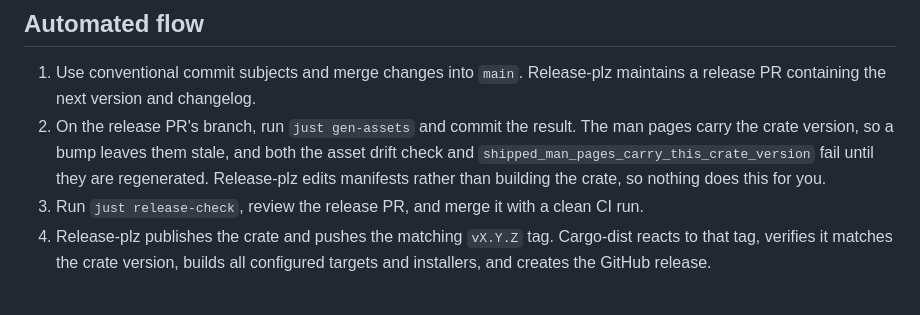
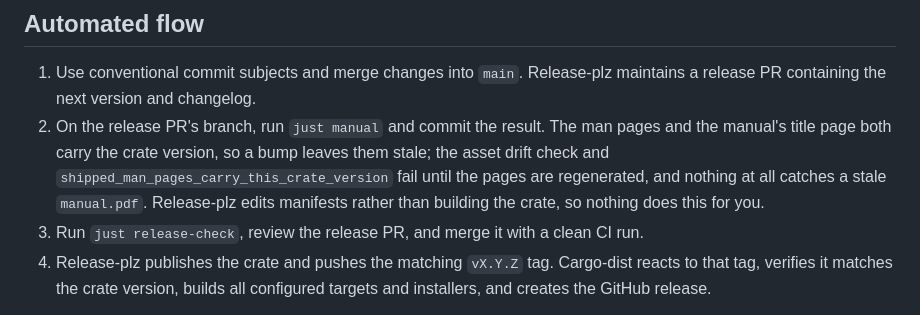
Before and after one commit to inmzhang/qrab, a Markdown page: docs/releasing.md, the part around the change. Rendered like a GitHub page.

Commit message:
docs: rebuild the manual, not just the assets, on a release
The title page now reads its version from the manifest, so the committed
PDF goes stale on a bump exactly as the man pages do — and unlike them,
nothing fails when it does: the drift check covers `assets`,
`docs/images`, and `docs/manual/images`, not `docs/manual.pdf`.

Co-Authored-By: Claude Opus 5 (1M context) <noreply@anthropic.com>

```diff
--- a/docs/releasing.md
+++ b/docs/releasing.md
@@ -3,7 +3,7 @@
 ## Automated flow
 
 1. Use conventional commit subjects and merge changes into `main`. Release-plz maintains a release PR containing the next version and changelog.
-2. On the release PR's branch, run `just gen-assets` and commit the result. The man pages carry the crate version, so a bump leaves them stale, and both the asset drift check and `shipped_man_pages_carry_this_crate_version` fail until they are regenerated. Release-plz edits manifests rather than building the crate, so nothing does this for you.
+2. On the release PR's branch, run `just manual` and commit the result. The man pages and the manual's title page both carry the crate version, so a bump leaves them stale; the asset drift check and `shipped_man_pages_carry_this_crate_version` fail until the pages are regenerated, and nothing at all catches a stale `manual.pdf`. Release-plz edits manifests rather than building the crate, so nothing does this for you.
 3. Run `just release-check`, review the release PR, and merge it with a clean CI run.
 4. Release-plz publishes the crate and pushes the matching `vX.Y.Z` tag. Cargo-dist reacts to that tag, verifies it matches the crate version, builds all configured targets and installers, and creates the GitHub release.
 
```
